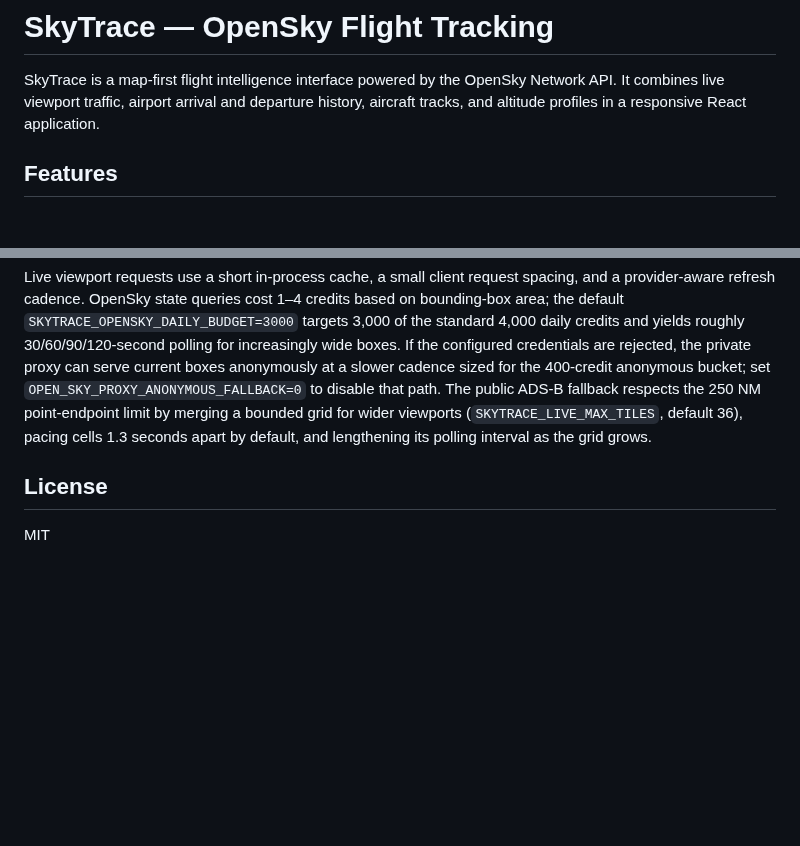
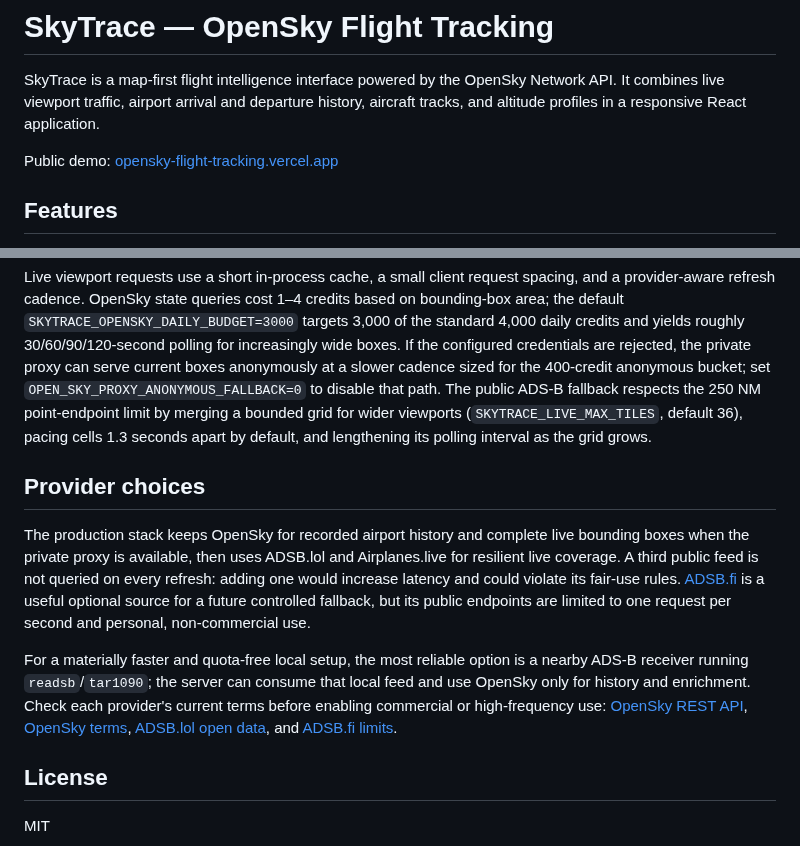
Before and after one commit to amassias/OpenSky-Flight-Tracking, a Markdown page: README.md, 2 parts joined by grey strips. Rendered like a GitHub page; blank space fills up the shorter version.

```diff
--- a/README.md
+++ b/README.md
@@ -1,6 +1,8 @@
 # SkyTrace — OpenSky Flight Tracking
 
 SkyTrace is a map-first flight intelligence interface powered by the OpenSky Network API. It combines live viewport traffic, airport arrival and departure history, aircraft tracks, and altitude profiles in a responsive React application.
+
+Public demo: [opensky-flight-tracking.vercel.app](https://opensky-flight-tracking.vercel.app/)
 
 ## Features
 
@@ -115,6 +133,12 @@ FlightAware data is fetched server-side with `FLIGHTAWARE_AEROAPI_KEY`; the key
 
 Live viewport requests use a short in-process cache, a small client request spacing, and a provider-aware refresh cadence. OpenSky state queries cost 1–4 credits based on bounding-box area; the default `SKYTRACE_OPENSKY_DAILY_BUDGET=3000` targets 3,000 of the standard 4,000 daily credits and yields roughly 30/60/90/120-second polling for increasingly wide boxes. If the configured credentials are rejected, the private proxy can serve current boxes anonymously at a slower cadence sized for the 400-credit anonymous bucket; set `OPEN_SKY_PROXY_ANONYMOUS_FALLBACK=0` to disable that path. The public ADS-B fallback respects the 250 NM point-endpoint limit by merging a bounded grid for wider viewports (`SKYTRACE_LIVE_MAX_TILES`, default 36), pacing cells 1.3 seconds apart by default, and lengthening its polling interval as the grid grows.
 
+## Provider choices
+
+The production stack keeps OpenSky for recorded airport history and complete live bounding boxes when the private proxy is available, then uses ADSB.lol and Airplanes.live for resilient live coverage. A third public feed is not queried on every refresh: adding one would increase latency and could violate its fair-use rules. [ADSB.fi](https://github.com/adsbfi/opendata) is a useful optional source for a future controlled fallback, but its public endpoints are limited to one request per second and personal, non-commercial use.
+
+For a materially faster and quota-free local setup, the most reliable option is a nearby ADS-B receiver running `readsb`/`tar1090`; the server can consume that local feed and use OpenSky only for history and enrichment. Check each provider's current terms before enabling commercial or high-frequency use: [OpenSky REST API](https://github.com/openskynetwork/opensky-api/blob/master/docs/free/rest.rst), [OpenSky terms](https://opensky-network.org/about/terms-of-use), [ADSB.lol open data](https://www.adsb.lol/docs/open-data/api/), and [ADSB.fi limits](https://github.com/adsbfi/opendata#limits).
+
 ## License
 
 MIT
```
Also changed, not shown: other parts of README.md (+16 -0 lines), docs/screenshots/skytrace-desktop-selected-flight.png (added), docs/screenshots/skytrace-mobile-search.png (added), 10 other files.
